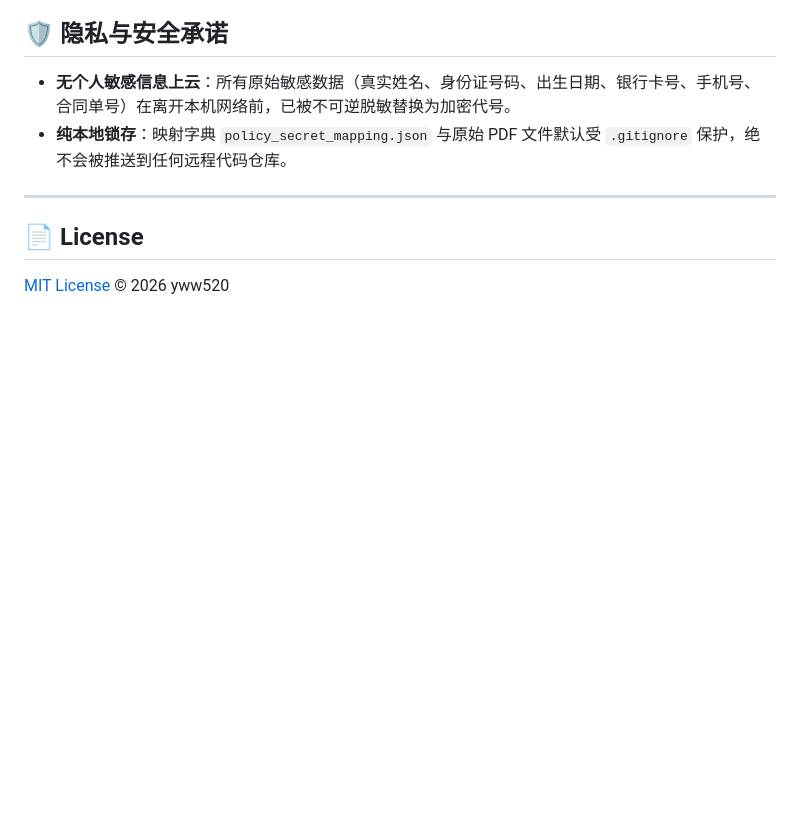
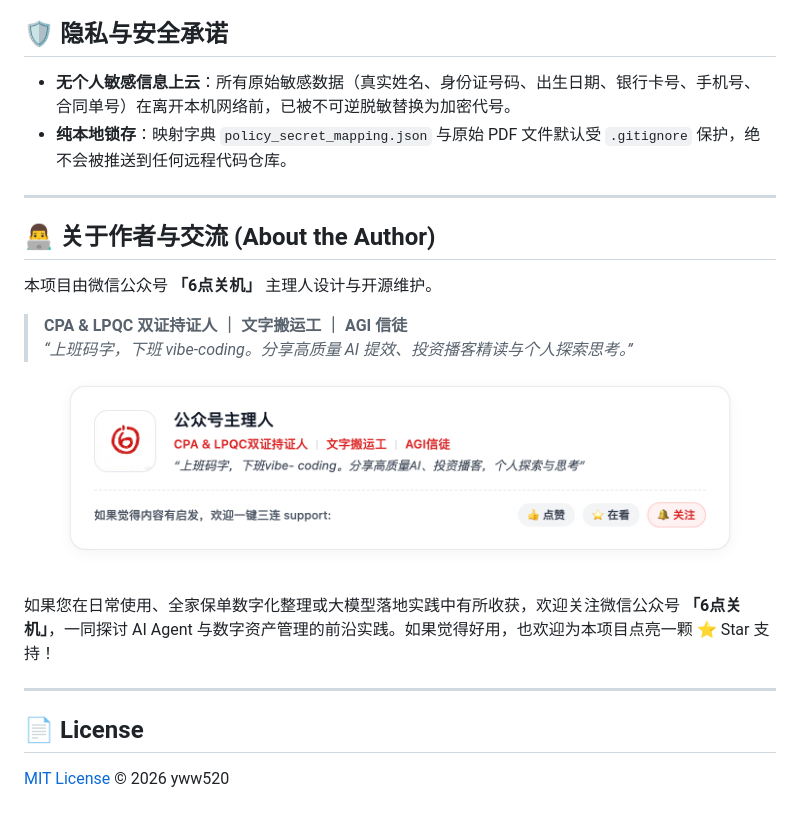
Before and after one commit to yww520/ob-baodan, a Markdown page: README.md, the part around the change. GitHub-like rendering; pictures changed too: assets/wechat_signature_card.png (added); blank space fills up the shorter version.

Commit message:
docs: add author signature card to README and author note to SKILL.md

```diff
--- a/README.md
+++ b/README.md
@@ -149,5 +149,20 @@ python3 scripts/policy_processor.py --html --open --vault "./vault-template"
 
 ---
 
+## 👨‍💻 关于作者与交流 (About the Author)
+
+本项目由微信公众号 **「6点关机」** 主理人设计与开源维护。
+
+> **CPA & LPQC 双证持证人 ｜ 文字搬运工 ｜ AGI 信徒**
+> *“上班码字，下班 vibe-coding。分享高质量 AI 提效、投资播客精读与个人探索思考。”*
+
+<p align="center">
+  <img src="assets/wechat_signature_card.png" alt="公众号「6点关机」主理人签名栏" width="680" style="max-width: 100%; border-radius: 8px; box-shadow: 0 4px 12px rgba(0,0,0,0.1);">
+</p>
+
+如果您在日常使用、全家保单数字化整理或大模型落地实践中有所收获，欢迎关注微信公众号 **「6点关机」**，一同探讨 AI Agent 与数字资产管理的前沿实践。如果觉得好用，也欢迎为本项目点亮一颗 ⭐️ Star 支持！
+
+---
+
 ## 📄 License
 [MIT License](LICENSE) © 2026 yww520
```
Also changed, not shown: SKILL.md (+8 -0 lines).
